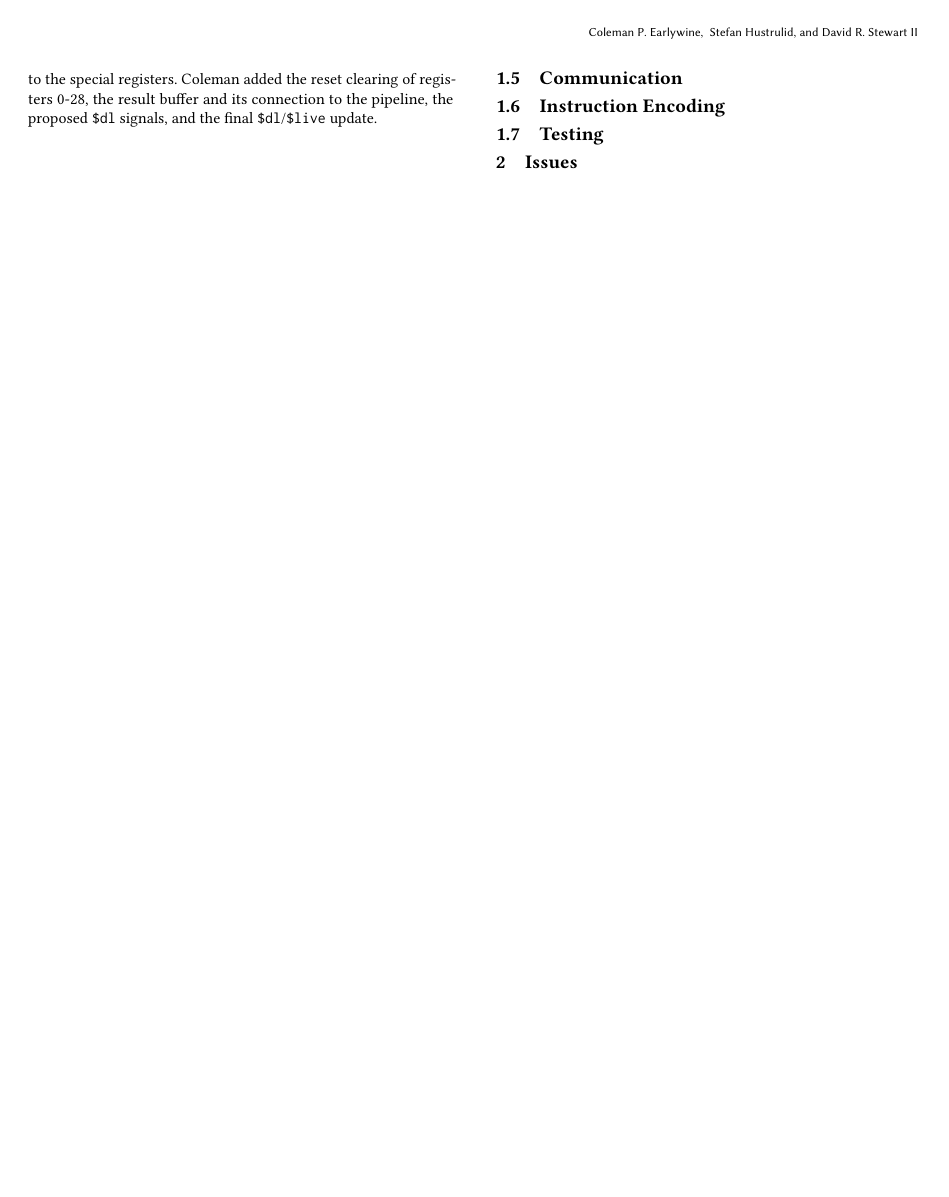
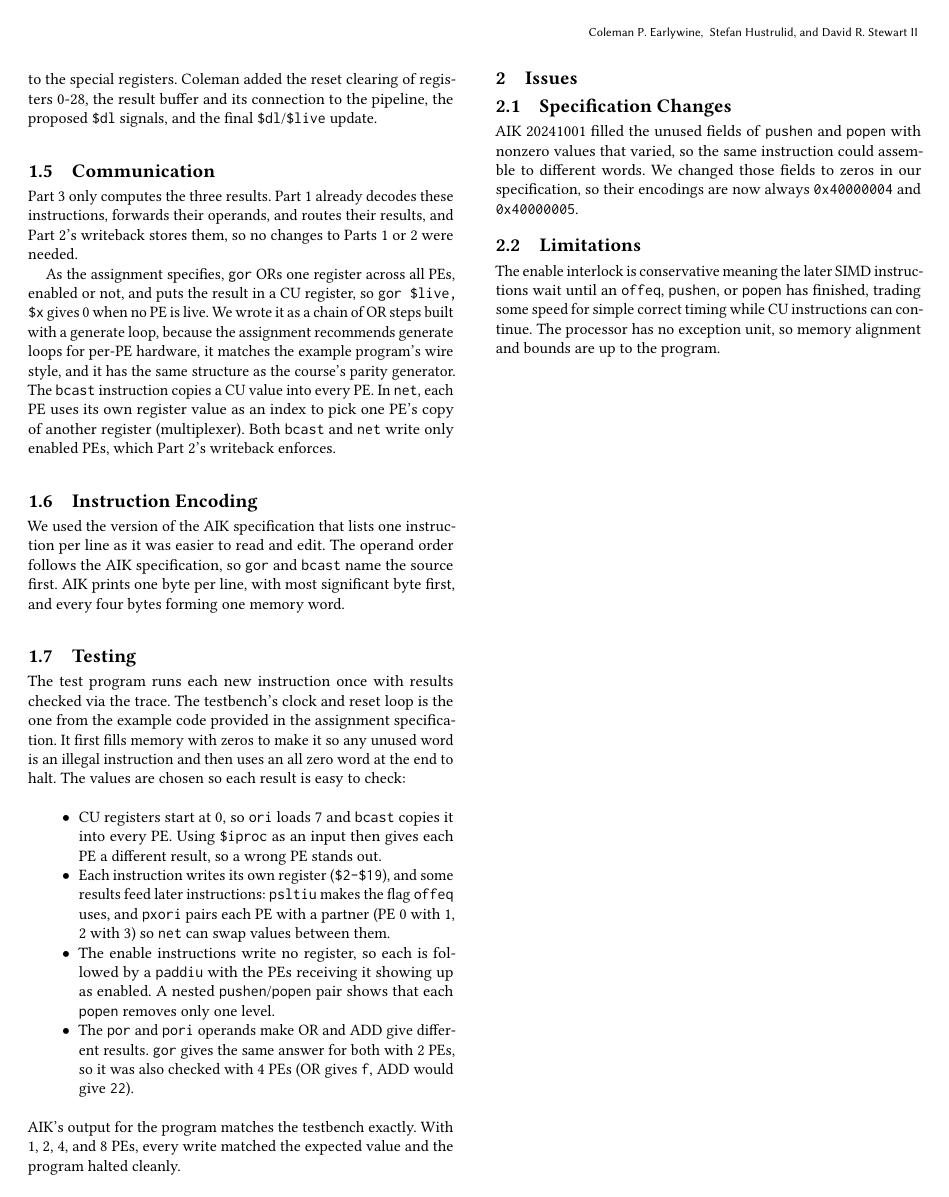
Before and after one commit to Cearly1104/SIMDMIPS, a LaTeX paper (LaTeX/notes.tex): page 2 of 2. Compiled offline with pdfLaTeX.

Commit message:
Part 3 additions + a couple typo fixes

```diff
--- a/LaTeX/notes.tex
+++ b/LaTeX/notes.tex
@@ -90,13 +90,33 @@ In the execute stage, each PE's ALU takes its operation from the saved ALU contr
 The proposed values move through the execute and memory buffers along with their instruction. When the instruction reaches writeback, \texttt{\$dl} and \texttt{\$live} are updated from them in every PE, including disabled ones. Ordinary PE results are written only in PEs that were enabled when the instruction was decoded, and never to the special registers. Coleman added the reset clearing of registers 0-28, the result buffer and its connection to the pipeline, the proposed \texttt{\$dl} signals, and the final \texttt{\$dl}/\texttt{\$live} update.
 
 \subsection{Communication}
+Part 3 only computes the three results. Part 1 already decodes these instructions, forwards their operands, and routes their results, and Part 2's writeback stores them, so no changes to Parts 1 or 2 were needed.
+
+As the assignment specifies, \texttt{gor} ORs one register across all PEs, enabled or not, and puts the result in a CU register, so \texttt{gor \$live, \$x} gives 0 when no PE is live. We wrote it as a chain of OR steps built with a generate loop, because the assignment recommends generate loops for per-PE hardware, it matches the example program's wire style, and it has the same structure as the course's parity generator. The \texttt{bcast} instruction copies a CU value into every PE. In \texttt{net}, each PE uses its own register value as an index to pick one PE's copy of another register (multiplexer). Both \texttt{bcast} and \texttt{net} write only enabled PEs, which Part 2's writeback enforces.
 
 \subsection{Instruction Encoding}
+We used the version of the AIK specification that lists one instruction per line as it was easier to read and edit. The operand order follows the AIK specification, so \texttt{gor} and \texttt{bcast} name the source first. AIK prints one byte per line, with most significant byte first, and every four bytes forming one memory word.
 
 \subsection{Testing}
+The test program runs each new instruction once with results checked via the trace. The testbench's clock and reset loop is the one from the example code provided in the assignment specification. It first fills memory with zeros to make it so any unused word is an illegal instruction and then uses an all zero word at the end to halt. The values are chosen so each result is easy to check:
+
+\begin{itemize}
+        \item CU registers start at 0, so \texttt{ori} loads 7 and \texttt{bcast} copies it into every PE. Using \texttt{\$iproc} as an input then gives each PE a different result, so a wrong PE stands out.
+        \item Each instruction writes its own register (\texttt{\$2-\$19}), and some results feed later instructions: \texttt{psltiu} makes the flag \texttt{offeq} uses, and \texttt{pxori} pairs each PE with a partner (PE 0 with 1, 2 with 3) so \texttt{net} can swap values between them.
+        \item The enable instructions write no register, so each is followed by a \texttt{paddiu} with the PEs receiving it showing up as enabled. A nested \texttt{pushen}/\texttt{popen} pair shows that each \texttt{popen} removes only one level.
+        \item The \texttt{por} and \texttt{pori} operands make OR and ADD give different results. \texttt{gor} gives the same answer for both with 2 PEs, so it was also checked with 4 PEs (OR gives \texttt{f}, ADD would give \texttt{22}).
+\end{itemize}
+
+\noindent AIK's output for the program matches the testbench exactly. With 1, 2, 4, and 8 PEs, every write matched the expected value and the program halted cleanly.
 
 % \vfill\pagebreak
 
 \section{Issues}
 
+\subsection{Specification Changes}
+AIK 20241001 filled the unused fields of \texttt{pushen} and \texttt{popen} with nonzero values that varied, so the same instruction could assemble to different words. We changed those fields to zeros in our specification, so their encodings are now always \texttt{0x40000004} and \texttt{0x40000005}.
+
+\subsection{Limitations}
+The enable interlock is conservative meaning the later SIMD instructions wait until an \texttt{offeq}, \texttt{pushen}, or \texttt{popen} has finished, trading some speed for simple correct timing while CU instructions can continue. The processor has no exception unit, so memory alignment and bounds are up to the program.
+
 \end{document}
```
Also changed, not shown: LaTeX/notes.pdf, LaTeX/notes.tex (10 more changed lines).
